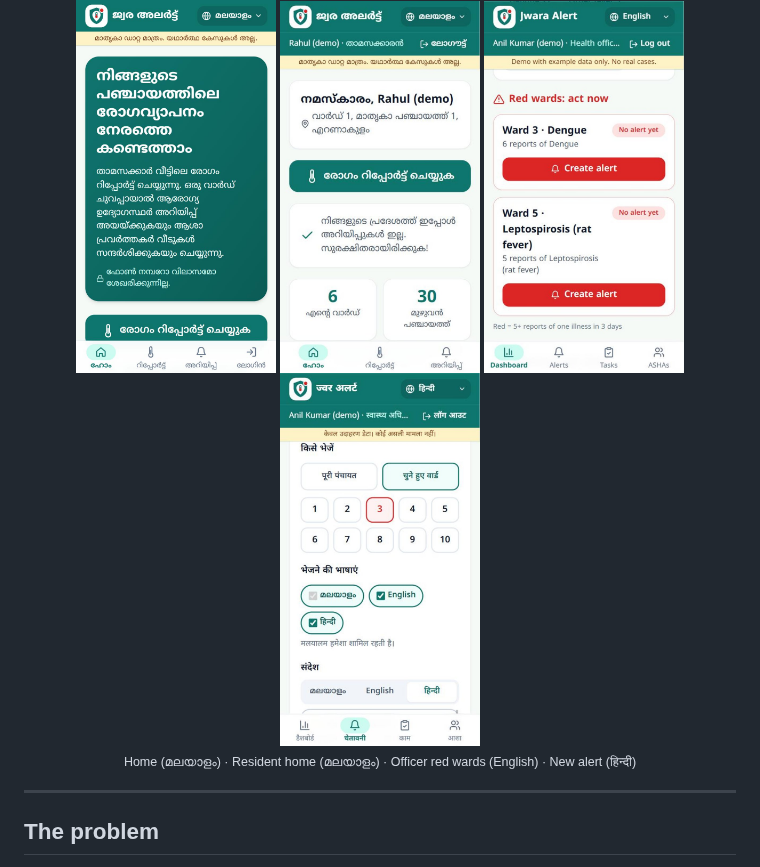
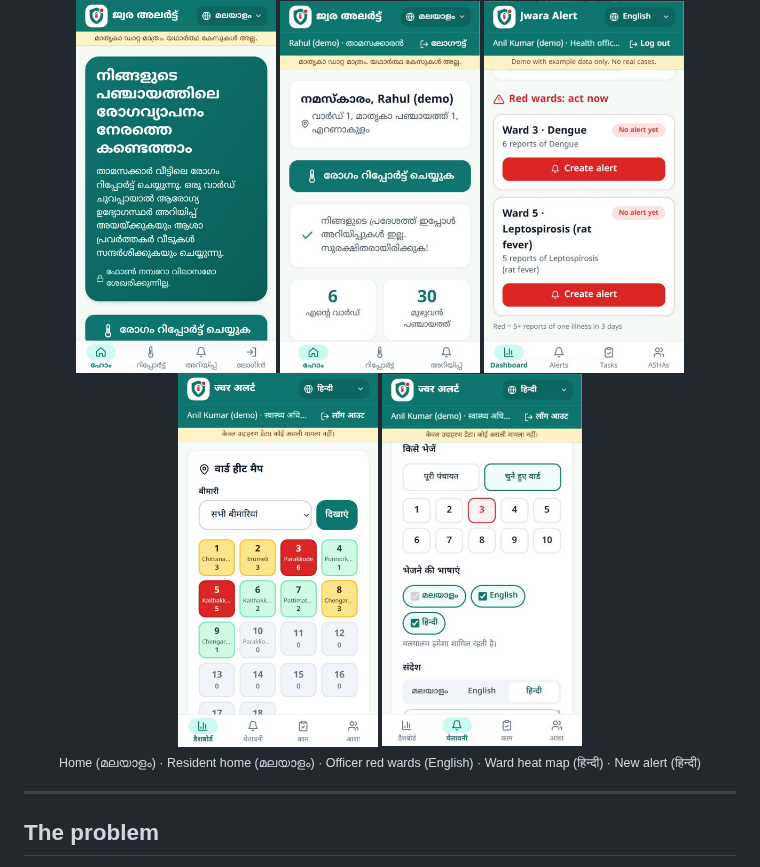
Before and after one commit to AFLAHAFI/jwara-alert, a Markdown page: README.md, the part around the change. GitHub-like rendering; pictures changed too: docs/screenshots/officer-heatmap-hi.jpg (added).

Commit message:
README: heat map screenshot
Co-Authored-By: Claude Opus 5.5 <noreply@anthropic.com>
Claude-Session: https://claude.ai/code/session_016xJJEwtKcoL19UGok2dLCt

```diff
--- a/README.md
+++ b/README.md
@@ -24,8 +24,9 @@
   <img src="docs/screenshots/home-ml.jpg" width="200" alt="Home page in Malayalam" />
   <img src="docs/screenshots/resident-home-ml.jpg" width="200" alt="Resident home in Malayalam" />
   <img src="docs/screenshots/officer-red-wards-en.jpg" width="200" alt="Officer dashboard with red wards, in English" />
+  <img src="docs/screenshots/officer-heatmap-hi.jpg" width="200" alt="Ward heat map, in Hindi" />
   <img src="docs/screenshots/officer-alert-hi.jpg" width="200" alt="Creating an alert, in Hindi" />
-  <br /><sub>Home (മലയാളം) · Resident home (മലയാളം) · Officer red wards (English) · New alert (हिन्दी)</sub>
+  <br /><sub>Home (മലയാളം) · Resident home (മലയാളം) · Officer red wards (English) · Ward heat map (हिन्दी) · New alert (हिन्दी)</sub>
 </p>
 
 ---
```
